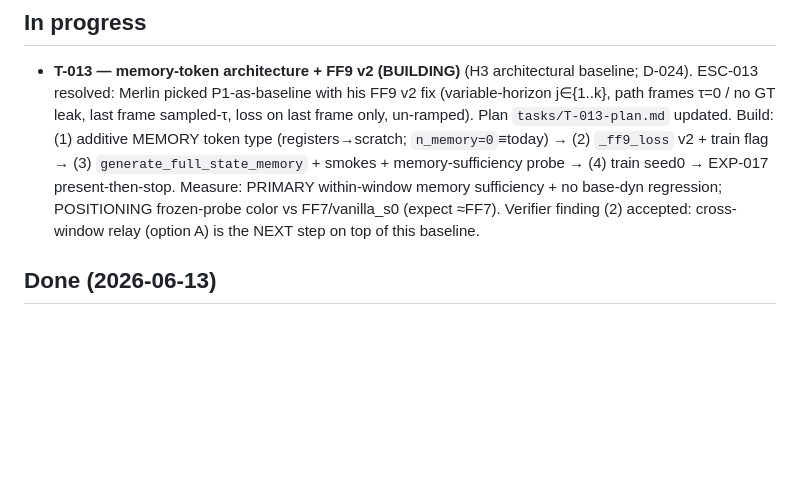
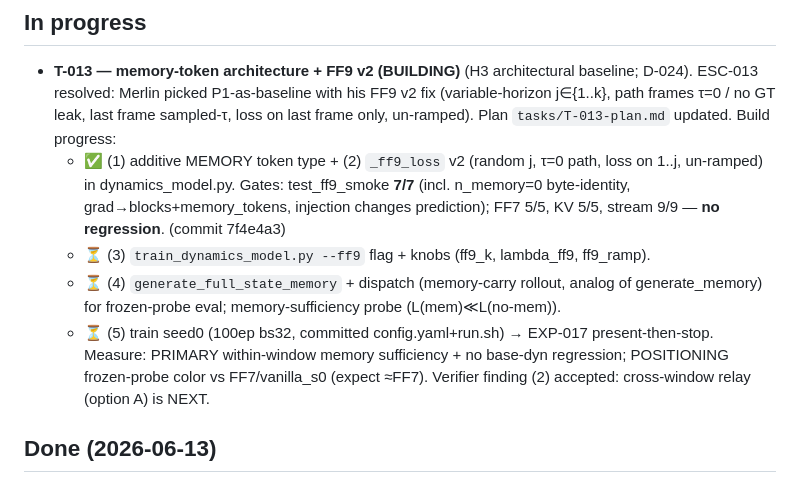
Before and after one commit to Merlin-Richter/dreamerv4-tests, a Markdown page: BOARD.md, the part around the change. GitHub-like rendering; blank space fills up the shorter version.

Commit message:
ORIENT/BOARD: T-013 build checkpoint — FF9 arch+loss done (gates green), train flag + generate path next

```diff
--- a/BOARD.md
+++ b/BOARD.md
@@ -6,11 +6,16 @@ Updated: 2026-06-13 (ESC-009/010 RESOLVED → building D-020 cross-frame KV cach
 - **T-013 — memory-token architecture + FF9 v2 (BUILDING)** (H3 architectural baseline; D-024). ESC-013
   resolved: Merlin picked P1-as-baseline with his FF9 v2 fix (variable-horizon j∈{1..k}, path frames τ=0 /
   no GT leak, last frame sampled-τ, loss on last frame only, un-ramped). Plan `tasks/T-013-plan.md` updated.
-  Build: (1) additive MEMORY token type (registers→scratch; `n_memory=0`≡today) → (2) `_ff9_loss` v2 +
-  train flag → (3) `generate_full_state_memory` + smokes + memory-sufficiency probe → (4) train seed0 →
-  EXP-017 present-then-stop. Measure: PRIMARY within-window memory sufficiency + no base-dyn regression;
-  POSITIONING frozen-probe color vs FF7/vanilla_s0 (expect ≈FF7). Verifier finding (2) accepted: cross-window
-  relay (option A) is the NEXT step on top of this baseline.
+  Build progress:
+  - ✅ (1) additive MEMORY token type + (2) `_ff9_loss` v2 (random j, τ=0 path, loss on 1..j, un-ramped) in
+    dynamics_model.py. Gates: test_ff9_smoke **7/7** (incl. n_memory=0 byte-identity, grad→blocks+memory_tokens,
+    injection changes prediction); FF7 5/5, KV 5/5, stream 9/9 — **no regression**. (commit 7f4e4a3)
+  - ⏳ (3) `train_dynamics_model.py --ff9` flag + knobs (ff9_k, lambda_ff9, ff9_ramp).
+  - ⏳ (4) `generate_full_state_memory` + dispatch (memory-carry rollout, analog of generate_memory) for
+    frozen-probe eval; memory-sufficiency probe (L(mem)≪L(no-mem)).
+  - ⏳ (5) train seed0 (100ep bs32, committed config.yaml+run.sh) → EXP-017 present-then-stop.
+  Measure: PRIMARY within-window memory sufficiency + no base-dyn regression; POSITIONING frozen-probe color
+  vs FF7/vanilla_s0 (expect ≈FF7). Verifier finding (2) accepted: cross-window relay (option A) is NEXT.
 
 ## Done (2026-06-13)
 - **EXP-016 batch sweep — ACCEPTED** (ESC-012, "strong results"). Closes the KV-cache efficiency
```
Also changed, not shown: ORIENT.md (+5 -3 lines).
